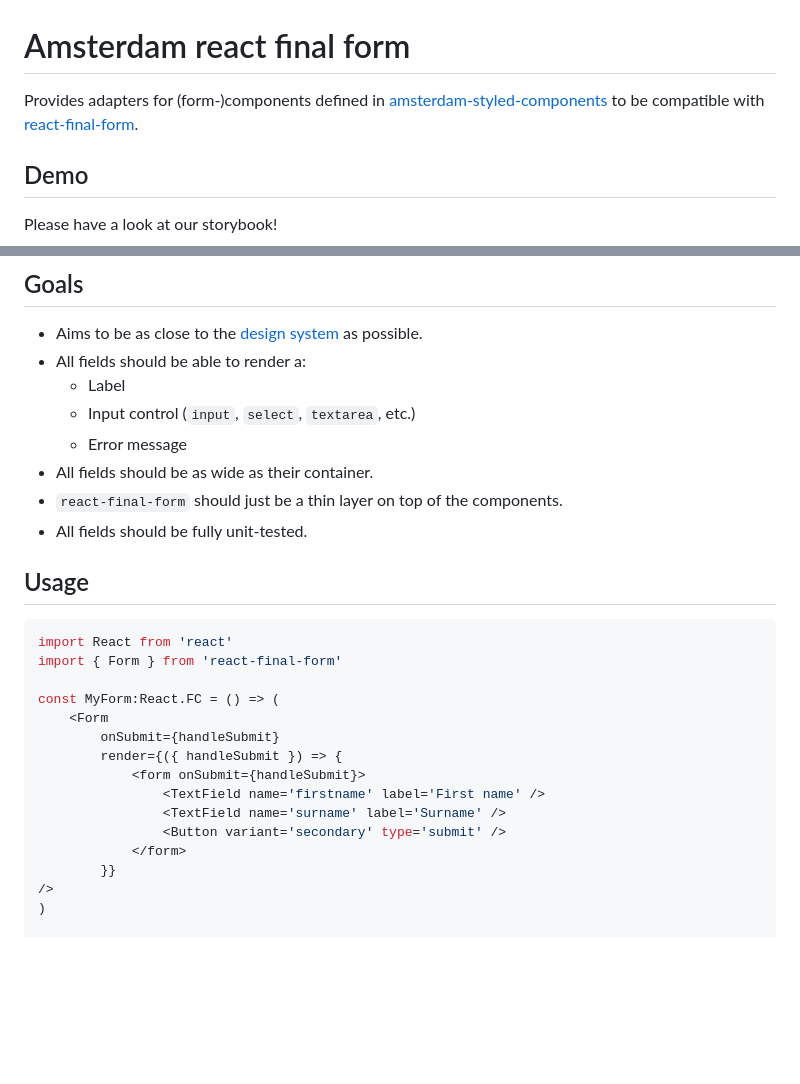
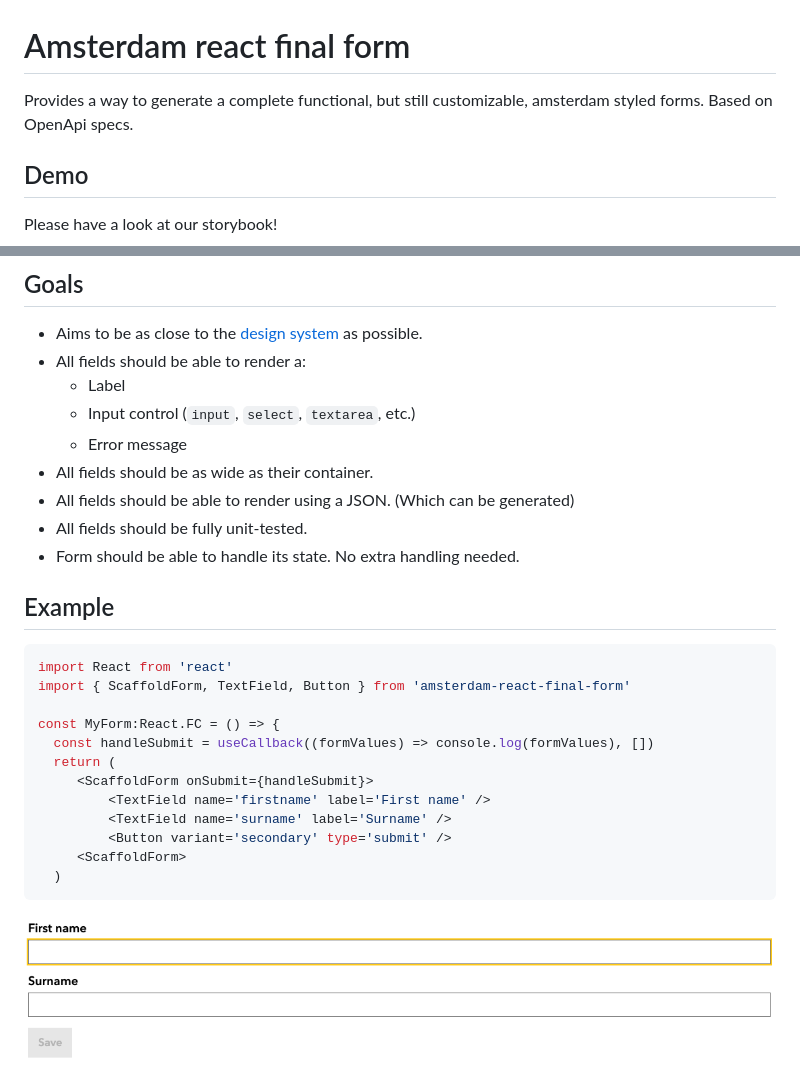
Before and after one commit to Jeffrey-Zutt/amsterdam-react-final-form, a Markdown page: README.md, 2 parts joined by grey strips. GitHub-like rendering; pictures changed too: docs-assets/simple.png (added); blank space fills up the shorter version.

````diff
--- a/README.md
+++ b/README.md
@@ -1,6 +1,7 @@
 # Amsterdam react final form
 
-Provides adapters for (form-)components defined in [amsterdam-styled-components](https://github.com/Amsterdam/amsterdam-styled-components/pull/491) to be compatible with [react-final-form](https://github.com/final-form/react-final-form).
+Provides a way to generate a complete functional, but still customizable, amsterdam styled forms.
+Based on OpenApi specs.
 
 ## Demo
 
@@ -16,25 +18,25 @@ Please have a look at our storybook!
     * Input control (`input`, `select`, `textarea`, etc.)
     * Error message
 - All fields should be as wide as their container.
-- `react-final-form` should just be a thin layer on top of the components.
+- All fields should be able to render using a JSON. (Which can be generated)
 - All fields should be fully unit-tested.
+- Form should be able to handle its state. No extra handling needed.
 
-## Usage
+## Example
 
 ```tsx
 import React from 'react'
-import { Form } from 'react-final-form'
+import { ScaffoldForm, TextField, Button } from 'amsterdam-react-final-form'
 
-const MyForm:React.FC = () => (
-    <Form
-        onSubmit={handleSubmit}
-        render={({ handleSubmit }) => {
-            <form onSubmit={handleSubmit}>
-                <TextField name='firstname' label='First name' />
-                <TextField name='surname' label='Surname' />
-                <Button variant='secondary' type='submit' />
-            </form>
-        }}
-/>
-)
+const MyForm:React.FC = () => {
+  const handleSubmit = useCallback((formValues) => console.log(formValues), [])
+  return (
+     <ScaffoldForm onSubmit={handleSubmit}>
+         <TextField name='firstname' label='First name' />
+         <TextField name='surname' label='Surname' />
+         <Button variant='secondary' type='submit' />
+     <ScaffoldForm>
+  )
+```
+![Image of simple form](./docs-assets/simple.png)
 
````
Also changed, not shown: other parts of README.md (+141 -14 lines), docs-assets/array.gif (added), docs-assets/grid-example.png (added).
